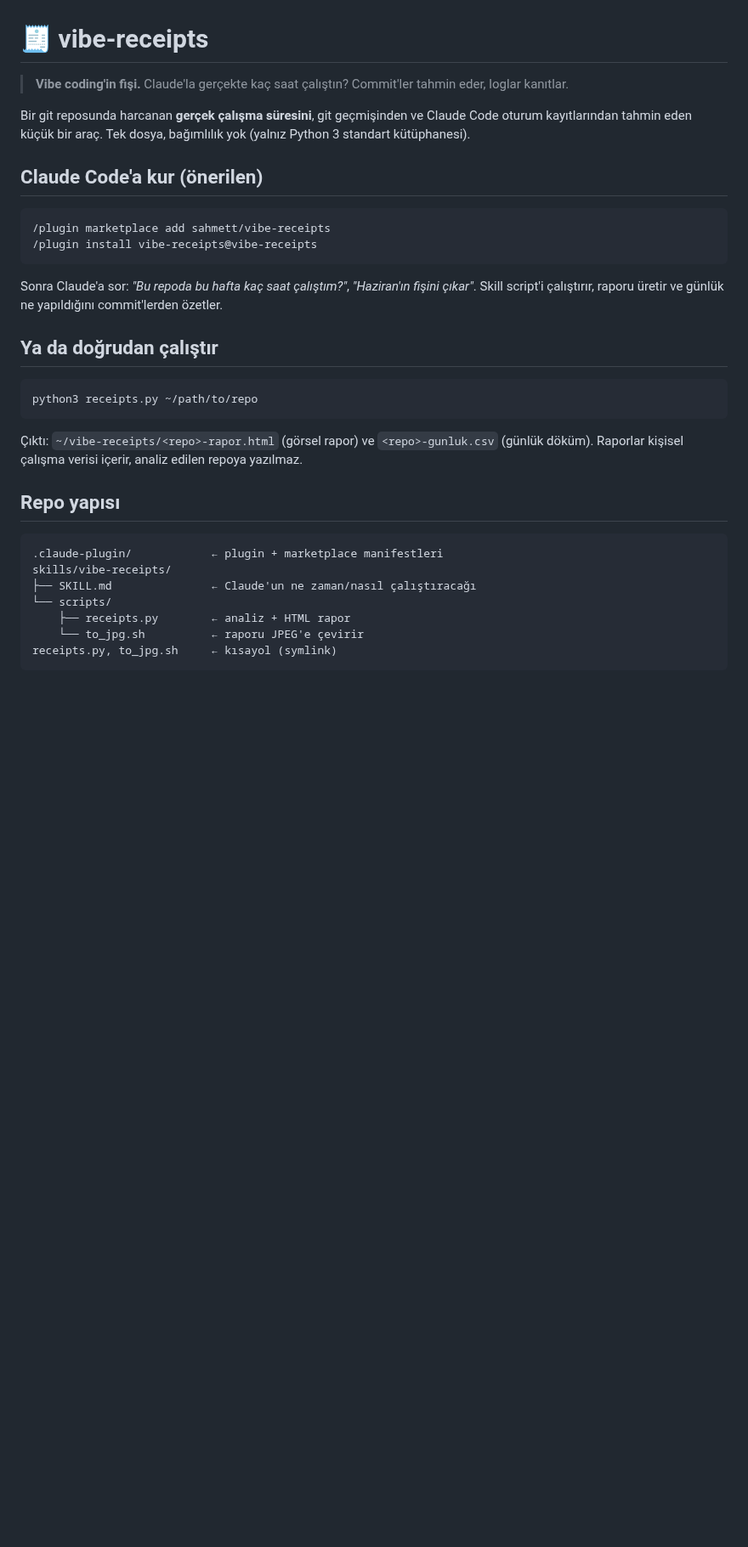
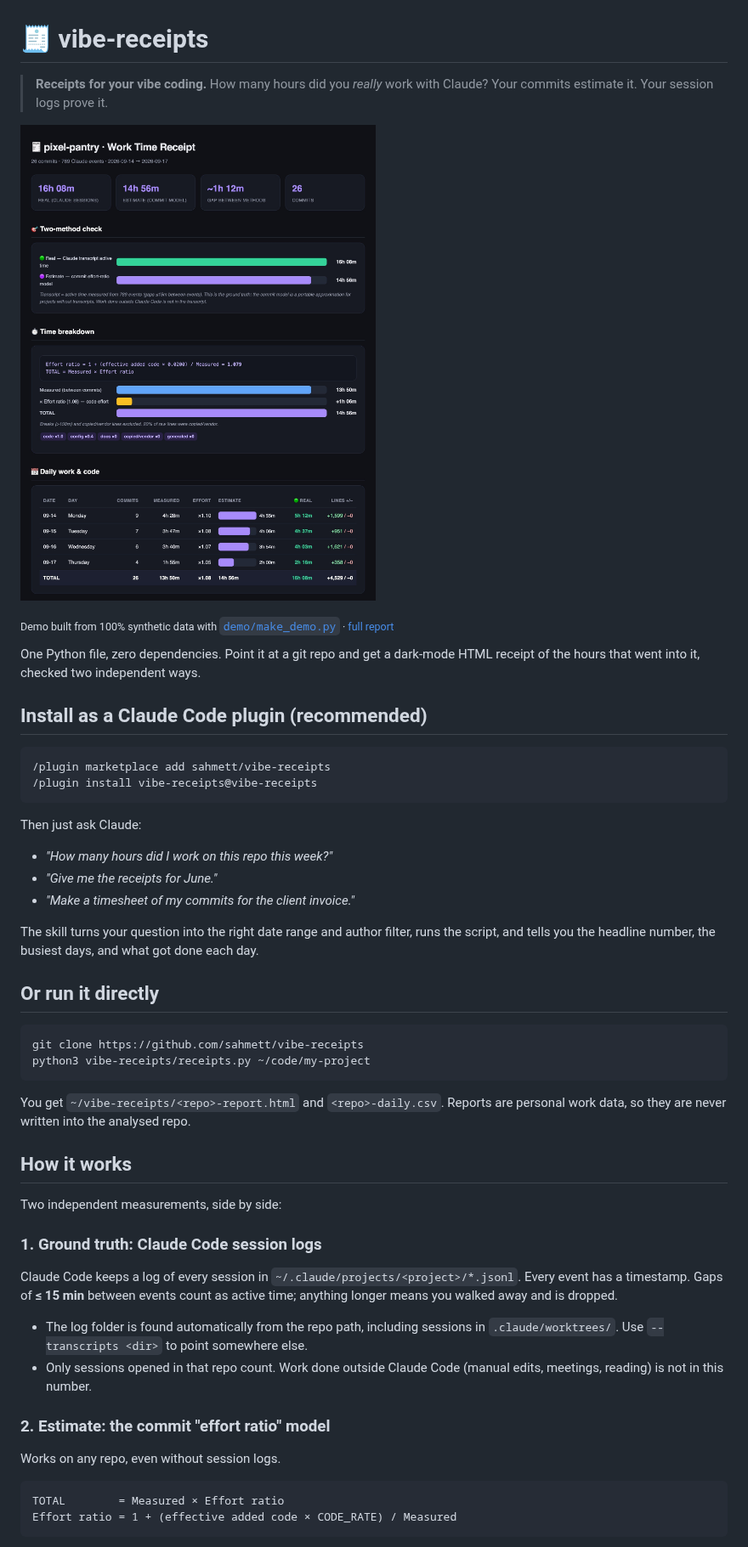
Before and after one commit to sahmett/vibe-receipts, a Markdown page: README.md, the part around one of its changes. Shown at 85% size. Rendered like a GitHub page; pictures changed too: docs/demo.jpg (added); blank space fills up the shorter version.

````diff
--- a/README.md
+++ b/README.md
@@ -1,39 +1,60 @@
 # 🧾 vibe-receipts
 
-> **Vibe coding'in fişi.** Claude'la gerçekte kaç saat çalıştın? Commit'ler tahmin eder, loglar kanıtlar.
+> **Receipts for your vibe coding.** How many hours did you *really* work with Claude?
+> Your commits estimate it. Your session logs prove it.
 
-Bir git reposunda harcanan **gerçek çalışma süresini**, git geçmişinden ve
-Claude Code oturum kayıtlarından tahmin eden küçük bir araç.
-Tek dosya, bağımlılık yok (yalnız Python 3 standart kütüphanesi).
+![vibe-receipts demo report](docs/demo.jpg)
 
-## Claude Code'a kur (önerilen)
+<sub>Demo built from 100% synthetic data with [`demo/make_demo.py`](demo/make_demo.py) · [full report](docs/demo-full.jpg)</sub>
+
+One Python file, zero dependencies. Point it at a git repo and get a dark-mode HTML receipt
+of the hours that went into it, checked two independent ways.
+
+## Install as a Claude Code plugin (recommended)
 
 ```
 /plugin marketplace add sahmett/vibe-receipts
 /plugin install vibe-receipts@vibe-receipts
 ```
 
-Sonra Claude'a sor: *"Bu repoda bu hafta kaç saat çalıştım?"*, *"Haziran'ın fişini çıkar"*.
-Skill script'i çalıştırır, raporu üretir ve günlük ne yapıldığını commit'lerden özetler.
+Then just ask Claude:
 
-## Ya da doğrudan çalıştır
+- *"How many hours did I work on this repo this week?"*
+- *"Give me the receipts for June."*
+- *"Make a timesheet of my commits for the client invoice."*
+
+The skill turns your question into the right date range and author filter, runs the script,
+and tells you the headline number, the busiest days, and what got done each day.
+
+## Or run it directly
 
 ```bash
-python3 receipts.py ~/path/to/repo
+git clone https://github.com/sahmett/vibe-receipts
+python3 vibe-receipts/receipts.py ~/code/my-project
 ```
 
-Çıktı: `~/vibe-receipts/<repo>-rapor.html` (görsel rapor) ve `<repo>-gunluk.csv` (günlük döküm).
-Raporlar kişisel çalışma verisi içerir, analiz edilen repoya yazılmaz.
+You get `~/vibe-receipts/<repo>-report.html` and `<repo>-daily.csv`.
+Reports are personal work data, so they are never written into the analysed repo.
 
-## Repo yapısı
+## How it works
+
+Two independent measurements, side by side:
+
+### 1. Ground truth: Claude Code session logs
+Claude Code keeps a log of every session in `~/.claude/projects/<project>/*.jsonl`.
+Every event has a timestamp. Gaps of **≤ 15 min** between events count as active time;
+anything longer means you walked away and is dropped.
+
+- The log folder is found automatically from the repo path, including sessions in
+  `.claude/worktrees/`. Use `--transcripts <dir>` to point somewhere else.
+- Only sessions opened in that repo count. Work done outside Claude Code (manual edits,
+  meetings, reading) is not in this number.
+
+### 2. Estimate: the commit "effort ratio" model
+Works on any repo, even without session logs.
 
 ```
-.claude-plugin/            ← plugin + marketplace manifestleri
-skills/vibe-receipts/
-├── SKILL.md               ← Claude'un ne zaman/nasıl çalıştıracağı
-└── scripts/
-    ├── receipts.py        ← analiz + HTML rapor
-    └── to_jpg.sh          ← raporu JPEG'e çevirir
-receipts.py, to_jpg.sh     ← kısayol (symlink)
+TOTAL        = Measured × Effort ratio
+Effort ratio = 1 + (effective added code × CODE_RATE) / Measured
 ```
 
````
Also changed, not shown: other parts of README.md (+63 -68 lines), skills/vibe-receipts/SKILL.md (+5 -4 lines), docs/demo-full.jpg (added), 3 other files.
